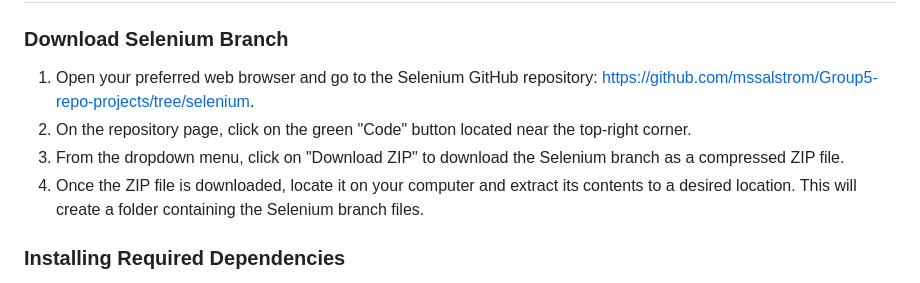
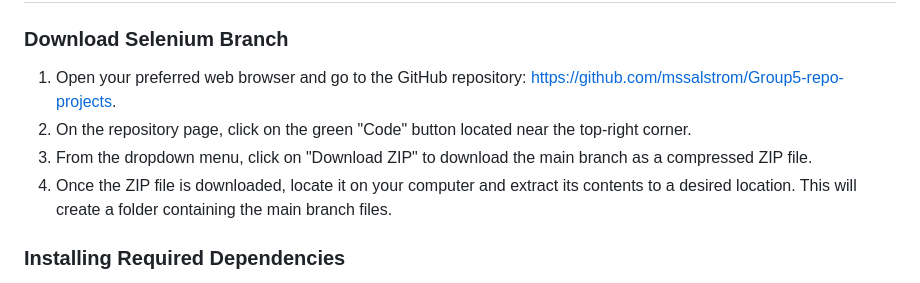
Before and after one commit to mssalstrom/Group5-repo-projects, a Markdown page: README.md, the part around the change. Drawn GitHub-style.

Commit message:
Update README.md
changing the setup instructions to direct the user to download the main branch instead of the selenium branch.

```diff
--- a/README.md
+++ b/README.md
@@ -85,10 +85,10 @@ Selenium empowers developers and quality assurance teams to automate the testing
 # Setup
 
 ### Download Selenium Branch
-1. Open your preferred web browser and go to the Selenium GitHub repository: https://github.com/mssalstrom/Group5-repo-projects/tree/selenium.
+1. Open your preferred web browser and go to the GitHub repository: https://github.com/mssalstrom/Group5-repo-projects.
 2. On the repository page, click on the green "Code" button located near the top-right corner.
-3. From the dropdown menu, click on "Download ZIP" to download the Selenium branch as a compressed ZIP file.
-4. Once the ZIP file is downloaded, locate it on your computer and extract its contents to a desired location. This will create a folder containing the Selenium branch files.
+3. From the dropdown menu, click on "Download ZIP" to download the main branch as a compressed ZIP file.
+4. Once the ZIP file is downloaded, locate it on your computer and extract its contents to a desired location. This will create a folder containing the main branch files.
 
 ### Installing Required Dependencies
 1. Open your Python IDE (Integrated Development Environment) and navigate to the folder containing the extracted Selenium branch files.
```
